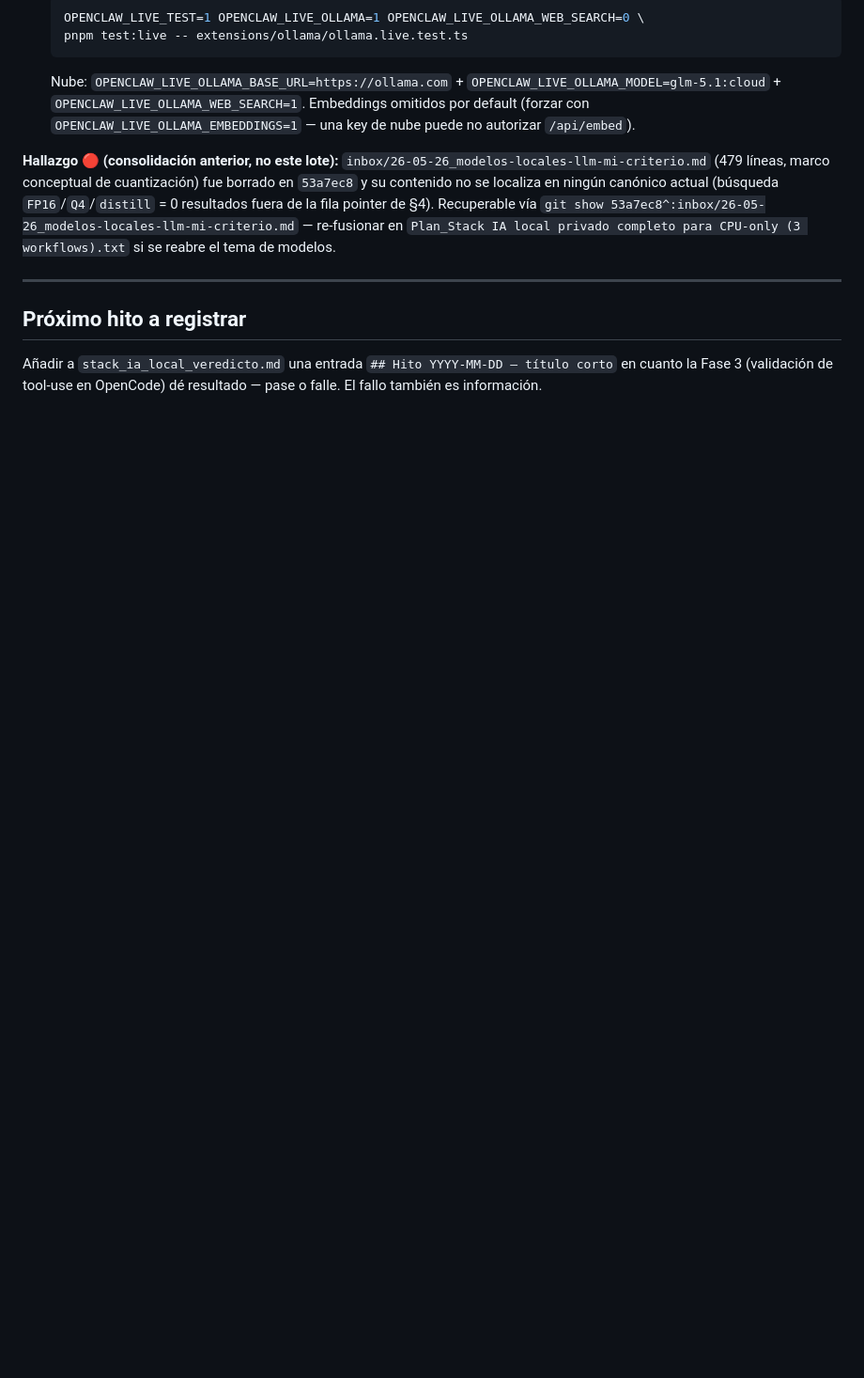
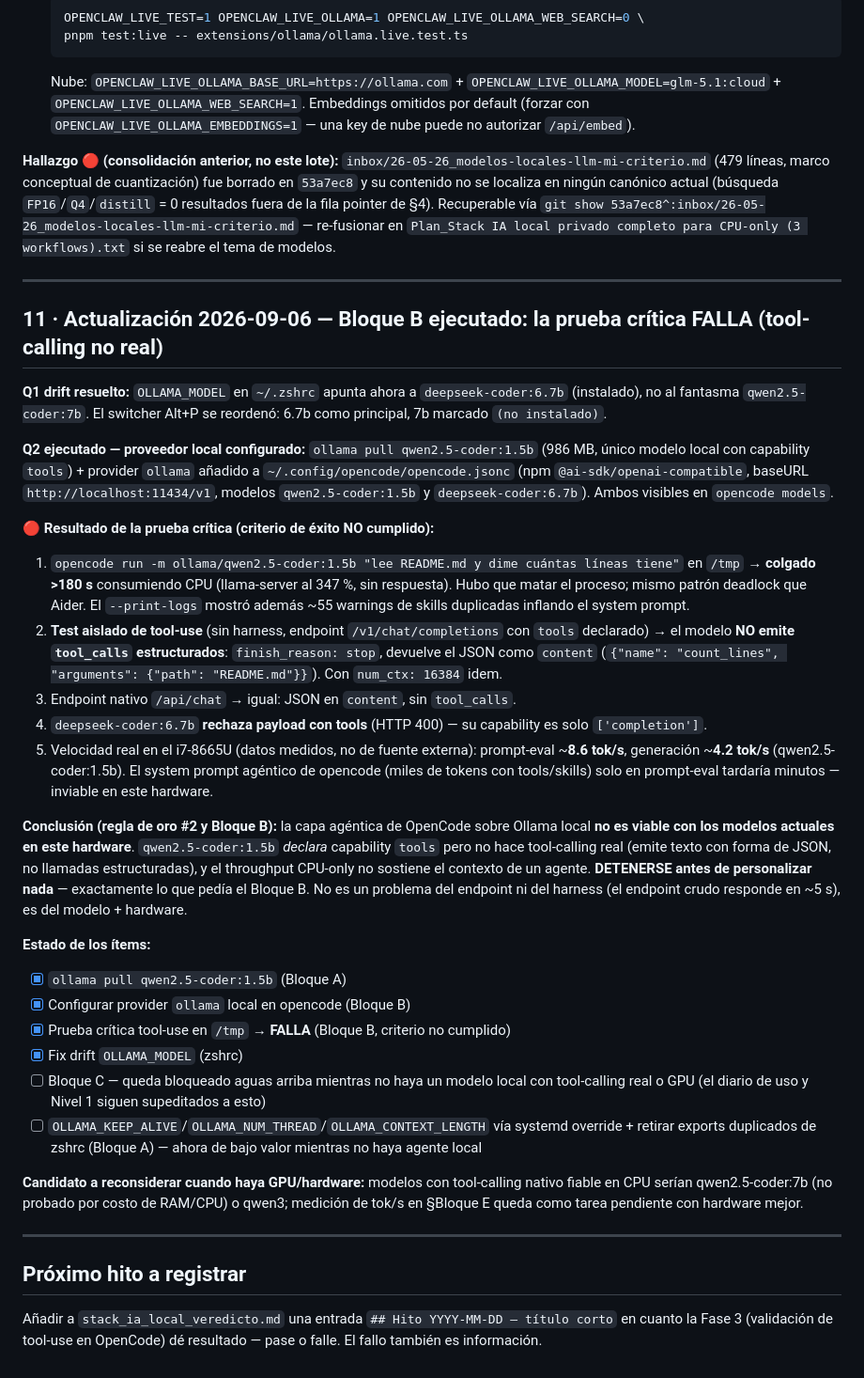
Before and after one commit to eldaniels13/mi-criterio, a Markdown page: proyectos/P2/HANDOFF_LLM_agentico_local.md, the part around the change. Shown at 94% size. GitHub-like rendering; blank space fills up the shorter version.

Commit message:
docs(P2): Bloque B falla — qwen2.5-coder:1.5b sin tool-calling real + fix OLLAMA_MODEL

```diff
--- a/proyectos/P2/HANDOFF_LLM_agentico_local.md
+++ b/proyectos/P2/HANDOFF_LLM_agentico_local.md
@@ -314,6 +314,34 @@ OLLAMA_NUM_THREAD=8
 
 ---
 
+## 11 · Actualización 2026-09-06 — Bloque B ejecutado: la prueba crítica FALLA (tool-calling no real)
+
+**Q1 drift resuelto:** `OLLAMA_MODEL` en `~/.zshrc` apunta ahora a `deepseek-coder:6.7b` (instalado), no al fantasma `qwen2.5-coder:7b`. El switcher Alt+P se reordenó: 6.7b como principal, 7b marcado `(no instalado)`.
+
+**Q2 ejecutado — proveedor local configurado:** `ollama pull qwen2.5-coder:1.5b` (986 MB, único modelo local con capability `tools`) + provider `ollama` añadido a `~/.config/opencode/opencode.jsonc` (npm `@ai-sdk/openai-compatible`, baseURL `http://localhost:11434/v1`, modelos `qwen2.5-coder:1.5b` y `deepseek-coder:6.7b`). Ambos visibles en `opencode models`.
+
+**🔴 Resultado de la prueba crítica (criterio de éxito NO cumplido):**
+
+1. `opencode run -m ollama/qwen2.5-coder:1.5b "lee README.md y dime cuántas líneas tiene"` en `/tmp` → **colgado >180 s** consumiendo CPU (llama-server al 347 %, sin respuesta). Hubo que matar el proceso; mismo patrón deadlock que Aider. El `--print-logs` mostró además ~55 warnings de skills duplicadas inflando el system prompt.
+2. **Test aislado de tool-use** (sin harness, endpoint `/v1/chat/completions` con `tools` declarado) → el modelo **NO emite `tool_calls` estructurados**: `finish_reason: stop`, devuelve el JSON como `content` (`{"name": "count_lines", "arguments": {"path": "README.md"}}`). Con `num_ctx: 16384` idem.
+3. Endpoint nativo `/api/chat` → igual: JSON en `content`, sin `tool_calls`.
+4. `deepseek-coder:6.7b` **rechaza payload con tools** (HTTP 400) — su capability es solo `['completion']`.
+5. Velocidad real en el i7-8665U (datos medidos, no de fuente externa): prompt-eval ~**8.6 tok/s**, generación ~**4.2 tok/s** (qwen2.5-coder:1.5b). El system prompt agéntico de opencode (miles de tokens con tools/skills) solo en prompt-eval tardaría minutos — inviable en este hardware.
+
+**Conclusión (regla de oro #2 y Bloque B):** la capa agéntica de OpenCode sobre Ollama local **no es viable con los modelos actuales en este hardware**. `qwen2.5-coder:1.5b` *declara* capability `tools` pero no hace tool-calling real (emite texto con forma de JSON, no llamadas estructuradas), y el throughput CPU-only no sostiene el contexto de un agente. **DETENERSE antes de personalizar nada** — exactamente lo que pedía el Bloque B. No es un problema del endpoint ni del harness (el endpoint crudo responde en ~5 s), es del modelo + hardware.
+
+**Estado de los ítems:**
+- [x] `ollama pull qwen2.5-coder:1.5b` (Bloque A)
+- [x] Configurar provider `ollama` local en opencode (Bloque B)
+- [x] Prueba crítica tool-use en `/tmp` → **FALLA** (Bloque B, criterio no cumplido)
+- [x] Fix drift `OLLAMA_MODEL` (zshrc)
+- [ ] Bloque C — queda bloqueado aguas arriba mientras no haya un modelo local con tool-calling real o GPU (el diario de uso y Nivel 1 siguen supeditados a esto)
+- [ ] `OLLAMA_KEEP_ALIVE`/`OLLAMA_NUM_THREAD`/`OLLAMA_CONTEXT_LENGTH` vía systemd override + retirar exports duplicados de zshrc (Bloque A) — ahora de bajo valor mientras no haya agente local
+
+**Candidato a reconsiderar cuando haya GPU/hardware:** modelos con tool-calling nativo fiable en CPU serían qwen2.5-coder:7b (no probado por costo de RAM/CPU) o qwen3; medición de tok/s en §Bloque E queda como tarea pendiente con hardware mejor.
+
+---
+
 ## Próximo hito a registrar
 
 Añadir a `stack_ia_local_veredicto.md` una entrada `## Hito YYYY-MM-DD — título corto` en cuanto la Fase 3 (validación de tool-use en OpenCode) dé resultado — pase o falle. El fallo también es información.
```
Also changed, not shown: ToDo_global_eldaniels.md (+11 -6 lines).
